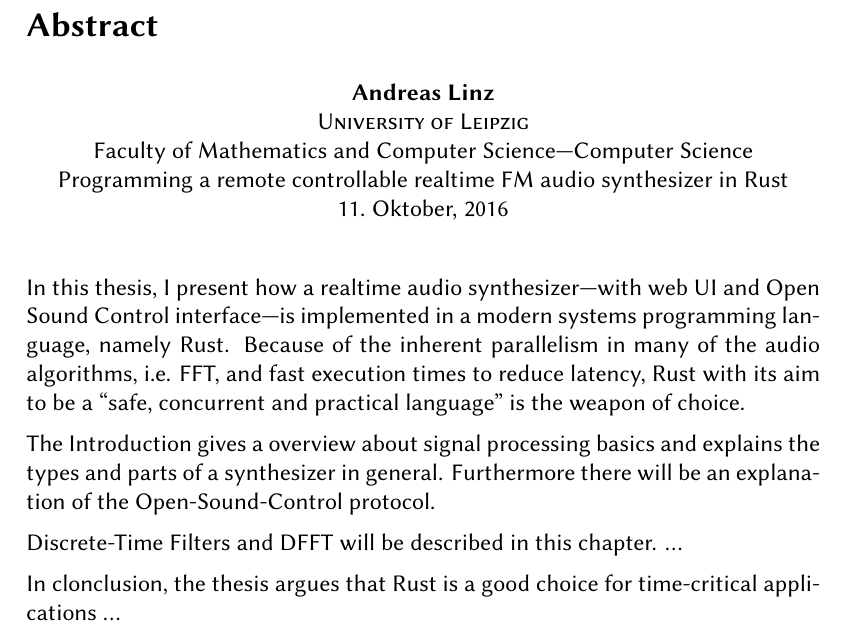
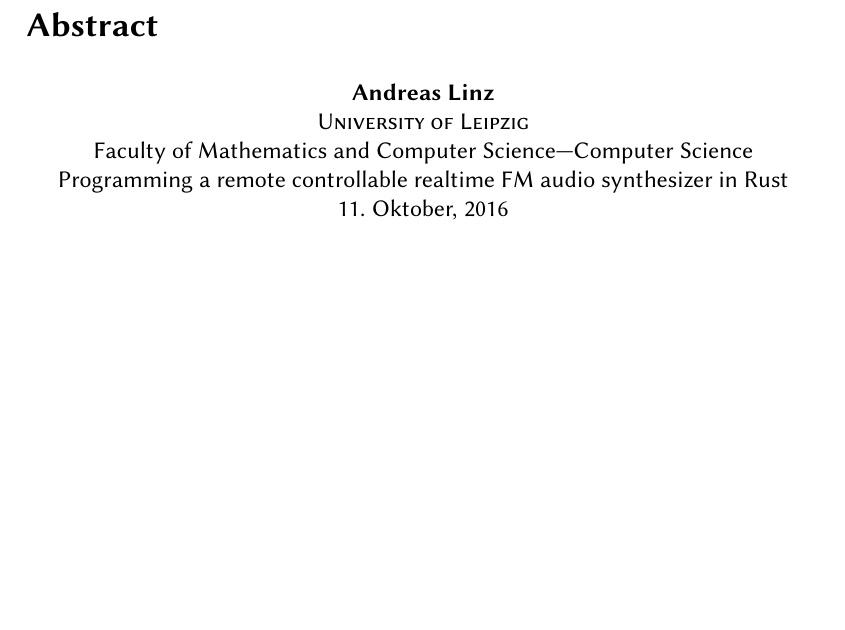
Before and after one commit to klingtnet/master-thesis, a LaTeX thesis (doc/thesis.tex, which reads doc/abstract.tex): part of page 6 of 9, cut so that both start at the same text, the shorter picture padded with empty space. Compiled offline with XeLaTeX; a missing font is replaced by an installed copy or a similar font.

Commit message:
Clear the abstract

```diff
--- a/doc/abstract.tex
+++ b/doc/abstract.tex
@@ -11,25 +11,3 @@
 		\bigskip{}
 	\end{center}
 }
-
-In this thesis, I present how a realtime audio synthesizer---with web UI and Open Sound Control interface---is implemented in a modern systems programming language, namely Rust. Because of the inherent parallelism in many of the audio algorithms, i.e. FFT, and fast execution times to reduce latency, Rust with its aim to be a \enquote{safe, concurrent and practical language} is the weapon of choice.
-
-The Introduction gives a overview about signal processing basics and explains the types and parts of a synthesizer in general. Furthermore there will be an explanation of the Open-Sound-Control protocol.
-
-Discrete-Time Filters and DFFT will be described in this chapter.
-\ldots
-
-In clonclusion, the thesis argues that Rust is a good choice for time-critical applications \ldots
-
-% The aim of this thesis is to investigate and identify the present status of abstract writing in English for bachelor’s and master’s theses at the UAS Wildau, and to make recommendations for students who are required to produce abstracts in English.
-
-% In the first part, results of a short empirical survey of the university faculties and degree programs are presented.
-% These show that there is growing demand for student abstracts in English, but at present students receive very little guidance in this matter.
-
-% The thesis then identifies the uses of an English abstract, and further outlines the structure of an abstract. In a detailed central section the thesis provides studentswith useful practical tips on the language of abstracts, including rules for creating headings and titles, and giving lists of phrases and vocabulary that are commonly used in abstracts.
-% Here, the thesis draws on a number of sources from other universities and books on academic writing in English.
-
-% In conclusion, the thesis argues that abstract writing in English is essential but that students should not be expected to be able to write good abstracts without assistance.
-% This thesis hopes to offer all UAS Wildau students useful tips on writing abstracts in English, and thus make a small contribution to improving the general standard of bachelor’s and master’s theses.
-
-% \href{http://www.th-wildau.de/fileadmin/dokumente/studiengaenge/europaeisches_management/dokumente/Dokumente_EM_Ba/Abstracts_in_English.pdf}{source}
```
